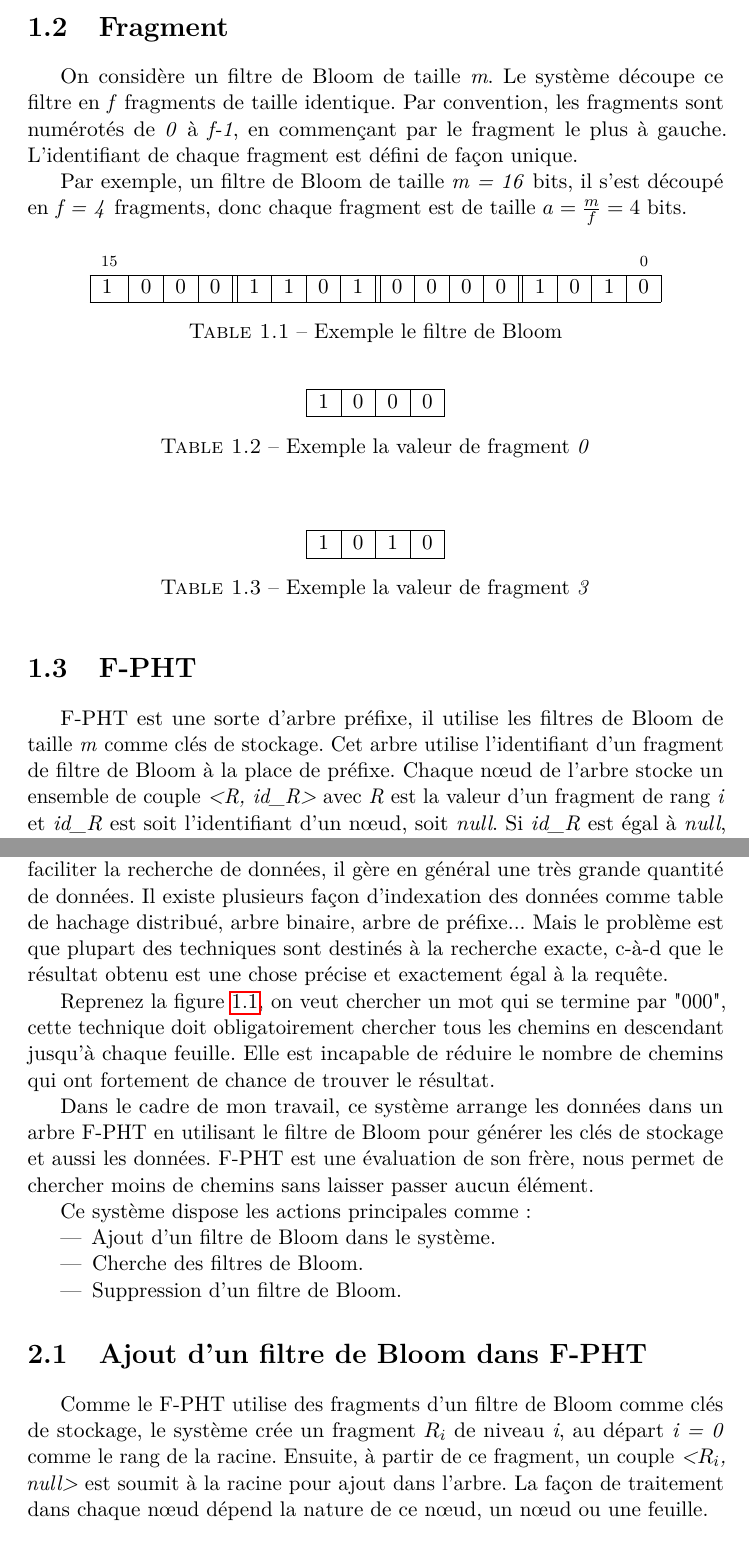
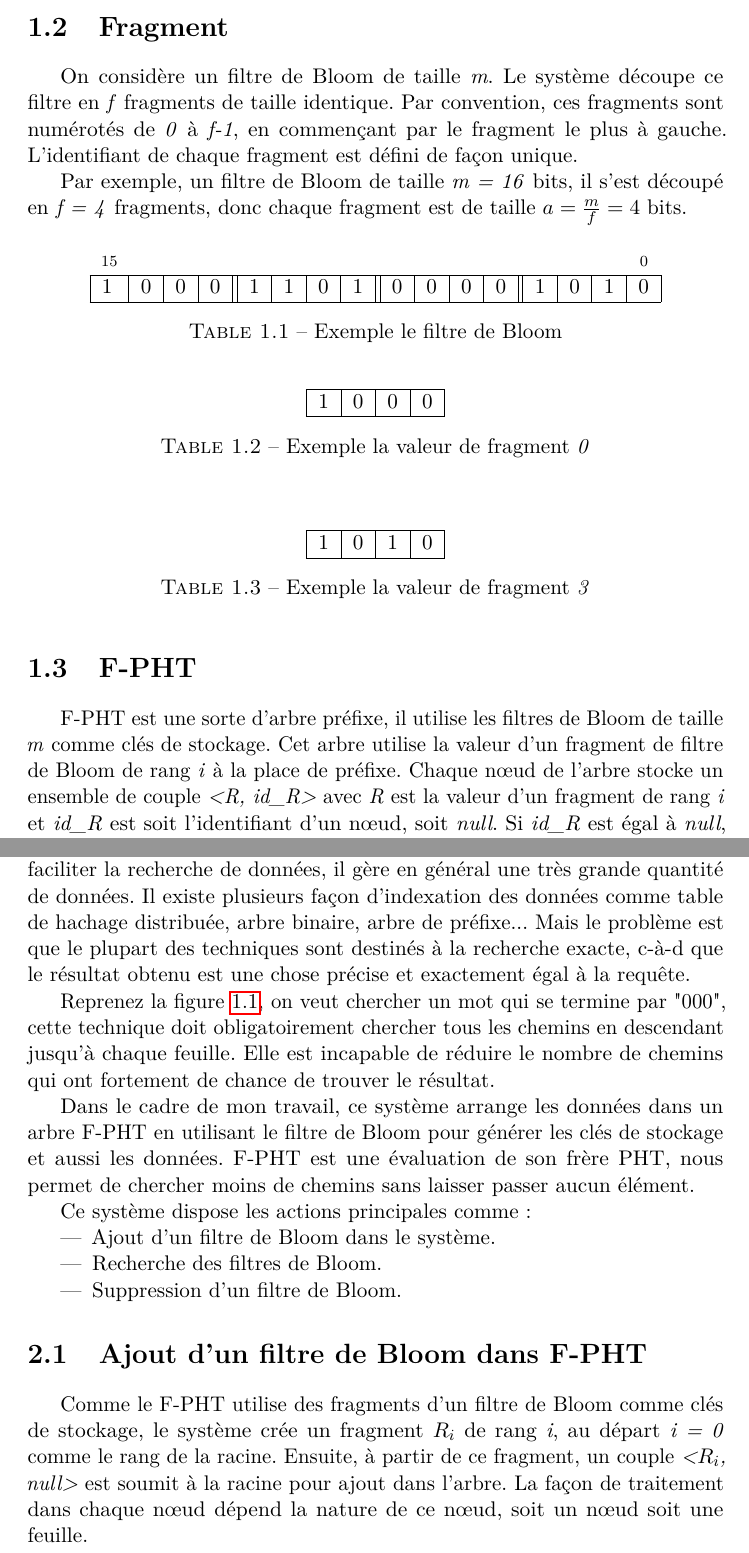
Before and after one commit to uwevil/projet_ETE_2015, a LaTeX document (description2.tex): two parts of pages 5 and 7 of 12 before the commit and two parts of pages 5 and 7 of 13 after it, joined at a grey line, cut so that both start at the same text. Compiled offline with pdfLaTeX.

Commit message:
corrige un peu fr

```diff
--- a/description2.tex
+++ b/description2.tex
@@ -77,7 +77,7 @@
 \newpage
 
 \section{Fragment}
-	On considère un filtre de Bloom de taille \textit{m}. Le système découpe ce filtre en \textit{f} fragments de taille identique. Par convention, les fragments sont numérotés de \textit{0} à \textit{f-1}, en commençant par le fragment le plus à gauche. L'identifiant de chaque fragment est défini de façon unique.
+	On considère un filtre de Bloom de taille \textit{m}. Le système découpe ce filtre en \textit{f} fragments de taille identique. Par convention, ces fragments sont numérotés de \textit{0} à \textit{f-1}, en commençant par le fragment le plus à gauche. L'identifiant de chaque fragment est défini de façon unique.
 
 		Par exemple, un filtre de Bloom de taille \textit{m = 16} bits, il s'est découpé en \textit{f = 4} fragments, donc chaque fragment est de taille $a = \frac{m}{f} = 4$ bits.
 
@@ -123,7 +123,7 @@
 	\end{table}
 
 \section{F-PHT}
-	F-PHT est une sorte d'arbre préfixe, il utilise  les filtres de Bloom  de taille \textit{m} comme clés de stockage. Cet arbre utilise l'identifiant d'un fragment de filtre de Bloom à la place de préfixe. Chaque nœud de l'arbre stocke un ensemble de couple \textit{<R, id\_R>} avec \textit{R} est la valeur d'un fragment de rang \textit{i} et \textit{id\_R} est soit l'identifiant d'un nœud, soit \textit{null}. Si \textit{id\_R} est égal à \textit{null}, \textit{R} est un filtre de Bloom. Sinon, ce couple désigne où sont stockés les filtres de Bloom ayant \textit{R} comme valeur du fragment de rang \textit{i}, où \textit{i} correspond au niveau de ce nœud dans l'arbre.
+	F-PHT est une sorte d'arbre préfixe, il utilise  les filtres de Bloom  de taille \textit{m} comme clés de stockage. Cet arbre utilise la valeur d'un fragment de filtre de Bloom de rang \textit{i} à la place de préfixe. Chaque nœud de l'arbre stocke un ensemble de couple \textit{<R, id\_R>} avec \textit{R} est la valeur d'un fragment de rang \textit{i} et \textit{id\_R} est soit l'identifiant d'un nœud, soit \textit{null}. Si \textit{id\_R} est égal à \textit{null}, \textit{R} est un filtre de Bloom. Sinon, ce couple désigne où sont stockés les filtres de Bloom ayant \textit{R} comme valeur du fragment de rang \textit{i}, où \textit{i} correspond au niveau de ce nœud dans l'arbre.
 
 	Chaque nœud de rang \textit{i} contient une table \textit{RouteEntry}, qui contient les couples stockés par ce nœud. Chaque nœud stocke au plus $\gamma$ couples, avec $\gamma \leq 2^{\frac{m}{f}}$. A l'initialisation du système, cette table est vide, elle sont remplit au fur et à mesure automatiquement. Une fois, la capacité a été débordée, le système éclate ce nœud en créant des nouveaux fils de rang \textit{i+1} et met à jour la table \textit{RouteEntry}.
 
@@ -137,21 +137,21 @@
 	\end{figure}
 
 \chapter{Système d'indexation}
-	Le système d'indexation est un système qui indexe les données pour faciliter la recherche de données, il gère en général une très grande quantité de données. Il existe plusieurs façon d'indexation des données comme table de hachage distribué, arbre binaire, arbre de préfixe... Mais le problème est que plupart des techniques sont destinés à la recherche exacte, c-à-d que le résultat obtenu est une chose précise et exactement égal à la requête.
+	Le système d'indexation est un système qui indexe les données pour faciliter la recherche de données, il gère en général une très grande quantité de données. Il existe plusieurs façon d'indexation des données comme table de hachage distribuée, arbre binaire, arbre de préfixe... Mais le problème est que le plupart des techniques sont destinés à la recherche exacte, c-à-d que le résultat obtenu est une chose précise et exactement égal à la requête.
 
 	Reprenez la figure \ref{PHT}, on veut chercher un mot qui se termine par "000", cette technique doit obligatoirement chercher tous les chemins en descendant jusqu'à chaque feuille. Elle est incapable de réduire le nombre de chemins qui ont fortement de chance de trouver le résultat.
 
-	Dans le cadre de mon travail, ce système arrange les données dans un arbre F-PHT en utilisant le filtre de Bloom pour générer les clés de stockage et aussi les données. F-PHT est une évaluation de son frère, nous permet de chercher moins de chemins sans laisser passer aucun élément.
+	Dans le cadre de mon travail, ce système arrange les données dans un arbre F-PHT en utilisant le filtre de Bloom pour générer les clés de stockage et aussi les données. F-PHT est une évaluation de son frère PHT, nous permet de chercher moins de chemins sans laisser passer aucun élément.
 
 	Ce système dispose les actions principales comme:
 	\begin{itemize}
 		\item Ajout d'un filtre de Bloom dans le système.
-		\item Cherche des filtres de Bloom.
+		\item Recherche des filtres de Bloom.
 		\item Suppression d'un filtre de Bloom.
 	\end{itemize}
 
 \section{Ajout d'un filtre de Bloom dans F-PHT}
-	Comme le F-PHT utilise des fragments d'un filtre de Bloom comme clés de stockage, le système crée un fragment \textit{$R_i$} de niveau \textit{i}, au départ \textit{i = 0} comme le rang de la racine. Ensuite, à partir de ce fragment, un couple \textit{<$R_i$, null>} est soumit à la racine pour ajout dans l'arbre. La façon de traitement dans chaque nœud dépend la nature de ce nœud, un nœud ou une feuille.
+	Comme le F-PHT utilise des fragments d'un filtre de Bloom comme clés de stockage, le système crée un fragment \textit{$R_i$} de rang \textit{i}, au départ \textit{i = 0} comme le rang de la racine. Ensuite, à partir de ce fragment, un couple \textit{<$R_i$, null>} est soumit à la racine pour ajout dans l'arbre. La façon de traitement dans chaque nœud dépend la nature de ce nœud, soit un nœud soit une feuille.
 
 \subsection{Cas d'un nœud feuille de rang i dans F-PHT}
 	Tant que la capacité de la table \textit{RouteEntry} qui stocke les couples terminaux \textit{<R, null>} dans ce nœud feuille est inférieure à $\gamma$, chaque nouveau couple terminal qui arrive sur ce nœud feuille est simplement ajouté dans \textit{RouteEntry}.
```
Also changed, not shown: description2.pdf, description2.tex (11 more changed lines).
